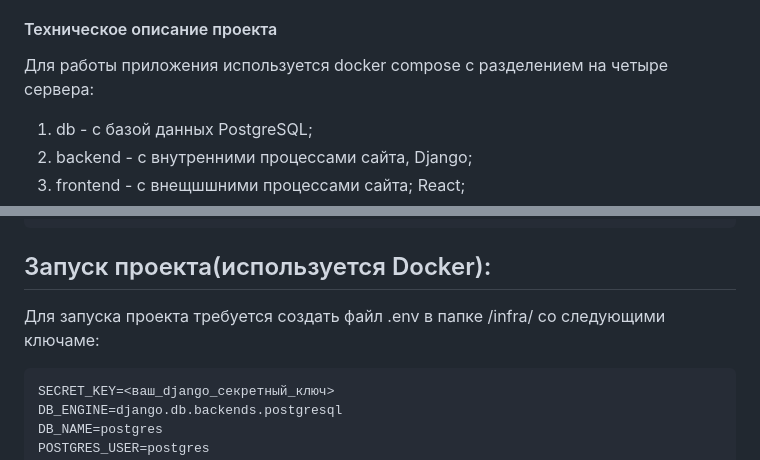
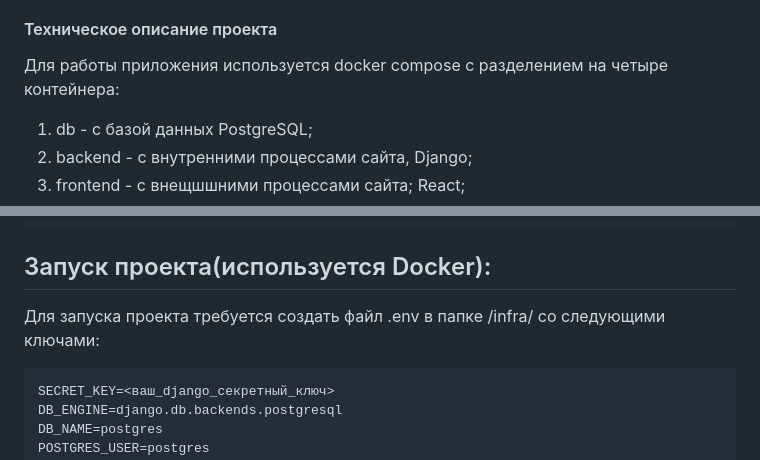
Before and after one commit to nvkey/foodgram-project-react, a Markdown page: README.md, 2 parts joined by grey strips. Rendered like a GitHub page.

````diff
--- a/README.md
+++ b/README.md
@@ -20,7 +20,7 @@ Cайт Foodgram - «Продуктовый помощник». Позволяе
 * Подписки
   * Подписки на других пользователей и просмотр их рецептов
 #### Техническое описание проекта
-Для работы приложения используется docker compose с разделением на четыре сервера:
+Для работы приложения используется docker compose с разделением на четыре контейнера:
 1. db - с базой данных PostgreSQL;
 2. backend - с внутренними процессами сайта, Django;
 3. frontend - с внещшшними процессами сайта; React;
@@ -35,7 +35,7 @@ cd foodgram-project-react
 ```
 ## Запуск проекта(используется Docker):
 
-Для запуска проекта требуется создать файл .env в папке /infra/ со следующими ключаме:
+Для запуска проекта требуется создать файл .env в папке /infra/ со следующими ключами:
 ```bash
 SECRET_KEY=<ваш_django_секретный_ключ>
 DB_ENGINE=django.db.backends.postgresql
````
